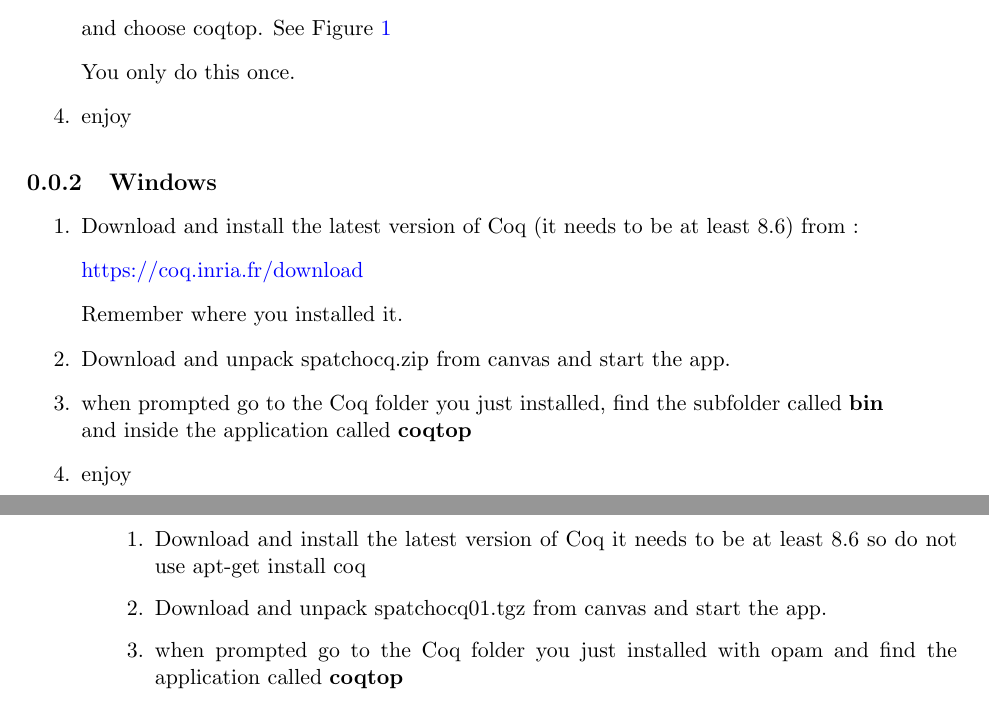
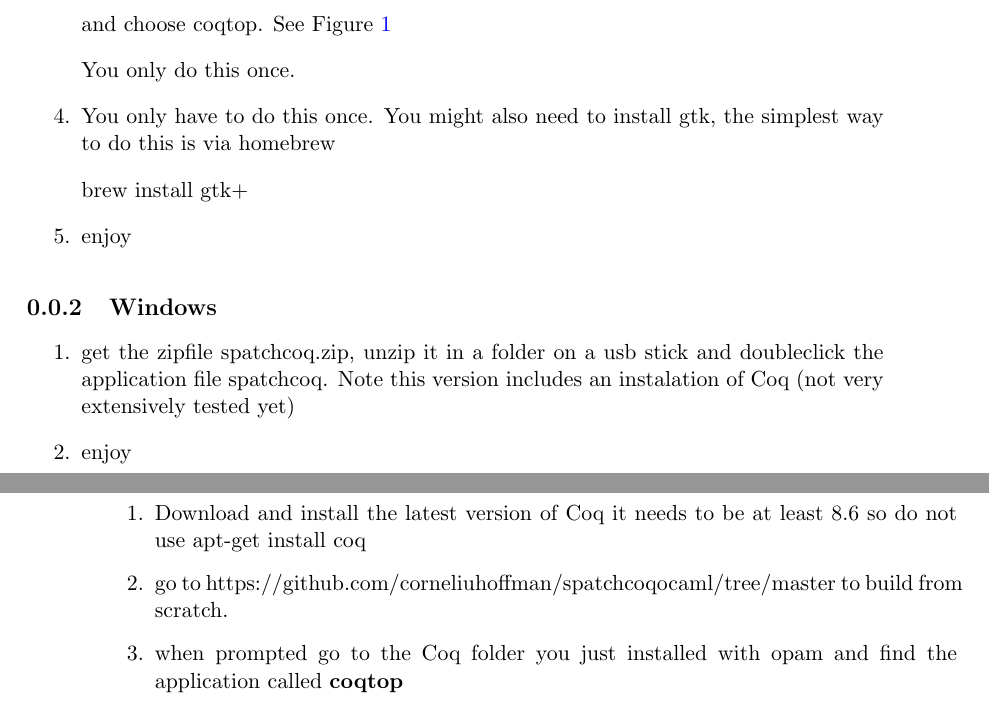
Before and after one commit to corneliuhoffman/spatchcoqocaml, a LaTeX thesis (docs/thebook/Book.tex, which reads docs/thebook/Installation/UserManual.tex): two parts of pages 7 and 8 of 25, joined at a grey line, cut so that both start at the same text. Compiled offline with pdfLaTeX; a LaTeX package or settings file that is missing is left out; a missing bibliography style is replaced by a similar one.

Commit message:
added guimarker

```diff
--- a/docs/thebook/Installation/UserManual.tex
+++ b/docs/thebook/Installation/UserManual.tex
@@ -21,7 +21,8 @@ move the spatchcoq.app to Applications and start it.
 and choose coqtop. See Figure~\ref{fig:macos}
 
 You only do this once.
-
+\item  You only have to do this once. You might also need to install gtk, the simplest way to do this is  via homebrew
+{\center brew install gtk+}
 \begin{figure}\label{fig:macos}
 \center
 \includegraphics[scale=0.5]{Installation/macos.png}
@@ -33,14 +34,9 @@ You only do this once.
 
 \subsection{Windows}
 \begin{enumerate}
-\item Download and install  the latest version of Coq (it needs to be at least 8.6) from :
 
-\href{https://coq.inria.fr/download}{https://coq.inria.fr/download}
-
-Remember where you installed it.
-\item  Download and unpack spatchocq.zip from canvas and  start the app.
-
-\item when prompted go to the Coq folder you just installed, find the subfolder called {\bf bin} and inside the application called {\bf coqtop}
+\item get the zipfile spatchcoq.zip,  unzip it in a folder on a usb stick and doubleclick the application file spatchcoq.
+Note this version includes an instalation of Coq (not very extensively tested yet)
 
 \item enjoy
 \end{enumerate}
@@ -50,8 +46,8 @@ Remember where you installed it.
 \begin{enumerate}
 \item Download and install  the latest version of Coq it needs to be at least 8.6 so do not use
 apt-get install coq
-\item  Download and unpack spatchocq01.tgz  from canvas and start the app.
-
+\item  go to https://github.com/corneliuhoffman/spatchcoqocaml/tree/master
+to build from scratch.
 \item when prompted go to the Coq folder you just installed with opam and find  the application called {\bf coqtop}
 
 \item enjoy
```
Also changed, not shown: hello.txt (+1 -1 lines), docs/thebook/Book.pdf, 3 other files.
